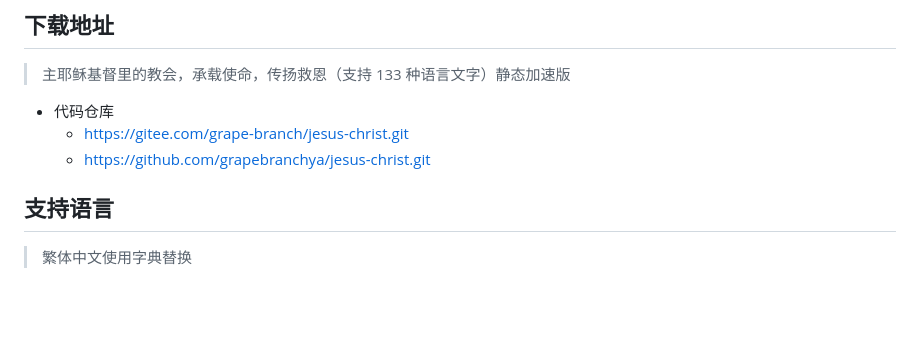
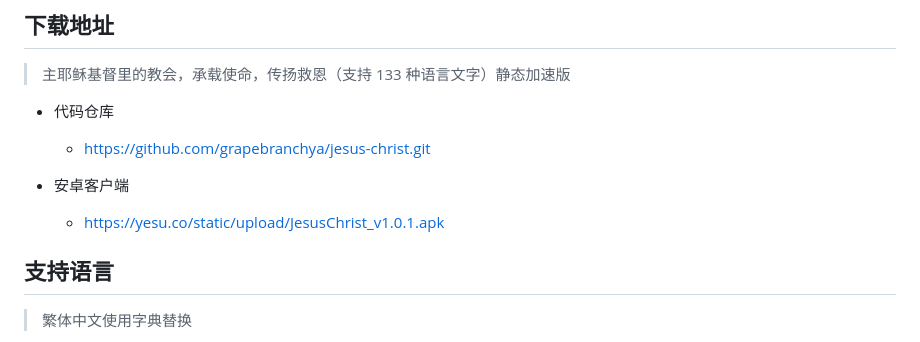
Before and after one commit to grapebranchya/jesus-christ, a Markdown page: README.md, the part around the change. Drawn GitHub-style; blank space fills up the shorter version.

Commit message:
jesus-christ

```diff
--- a/README.md
+++ b/README.md
@@ -13,8 +13,10 @@
 > 主耶稣基督里的教会，承载使命，传扬救恩（支持 133 种语言文字）静态加速版
 
 - 代码仓库
-    + https://gitee.com/grape-branch/jesus-christ.git
     + https://github.com/grapebranchya/jesus-christ.git
+
+- 安卓客户端
+    + https://yesu.co/static/upload/JesusChrist_v1.0.1.apk
 
 
 ## 支持语言
```
